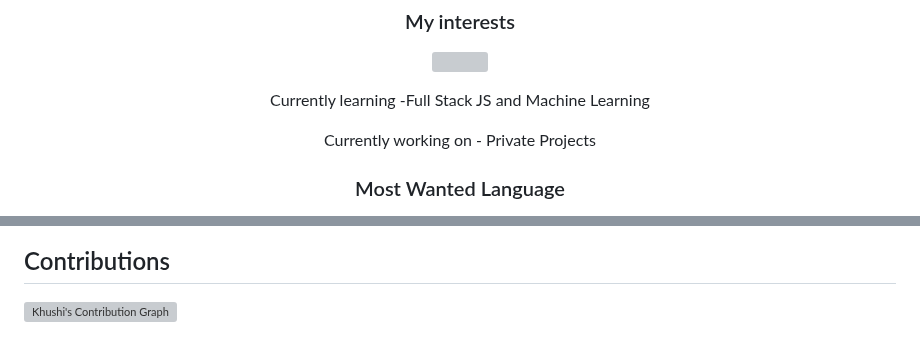
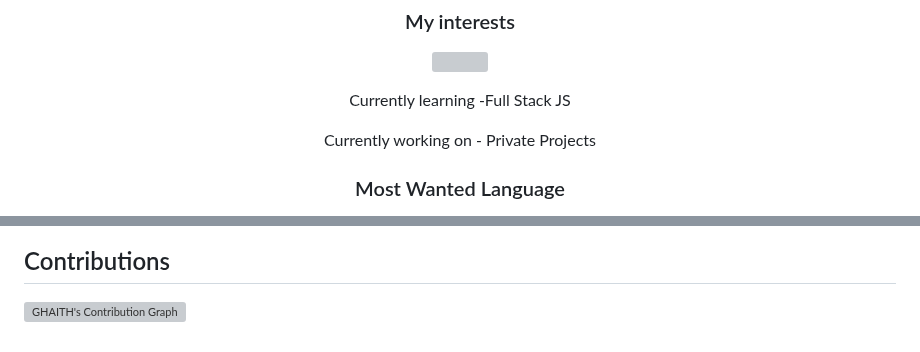
Before and after one commit to devtunis/devtunis, a Markdown page: README.md, 2 parts joined by grey strips. Rendered like a GitHub page; grey boxes are pictures that could not be loaded.

Commit message:
Update README.md
Extended Description

```diff
--- a/README.md
+++ b/README.md
@@ -22,7 +22,7 @@
    <img src="https://readme-typing-svg.demolab.com?font=Roboto+Slab&color=%237E3ACE&size=35&center=true&vCenter=true&width=450&duration=1500&pause=1000&lines=Artificial+Intelligence;Full+Stack;DEV+WEB" width="auto" height="35"/>
 </p>
 
-<p align="center">Currently learning -Full Stack JS and Machine Learning</p>
+<p align="center">Currently learning -Full Stack JS </p>
 <p align="center">Currently working on - Private Projects</p>
 
 <h3 align="center">Most Wanted Language</h3>
@@ -72,4 +72,4 @@
 
 
 ## Contributions
-![Khushi's Contribution Graph](https://github-readme-activity-graph.vercel.app/graph?username=TUNISIA-user&theme=react-dark)
+![GHAITH's Contribution Graph](https://github-readme-activity-graph.vercel.app/graph?username=TUNISIA-user&theme=react-dark)
```
